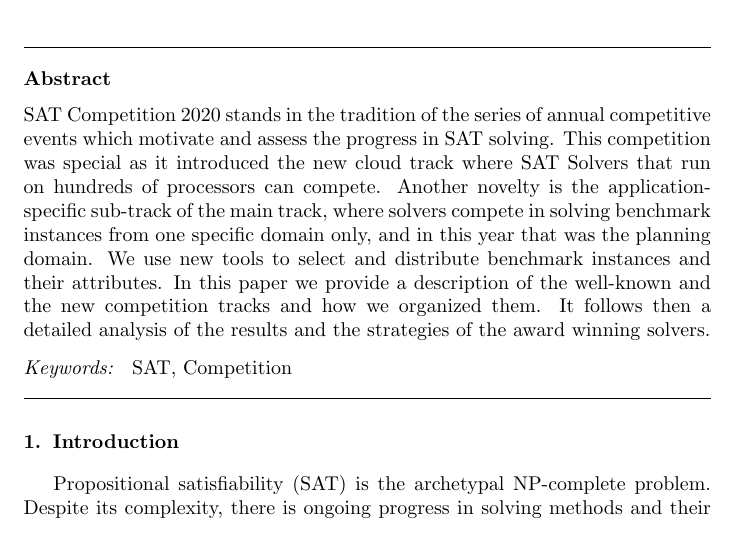
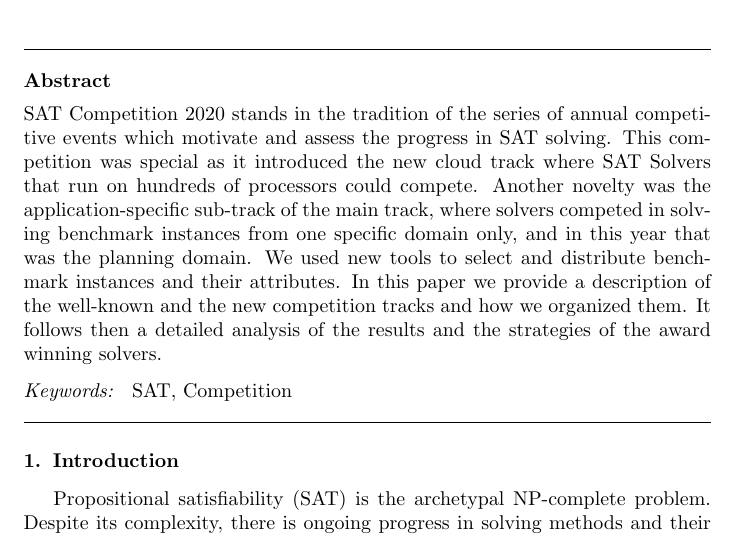
Before and after one commit to satcompetition/2020, a LaTeX paper (paper/main.tex): part of page 1 of 13, cut so that both start at the same text. Compiled offline with pdfLaTeX.

Commit message:
stick to passive in abstract when describing the competition

```diff
--- a/paper/main.tex
+++ b/paper/main.tex
@@ -70,9 +70,10 @@ Czech Technical University in Prague, Czech Republic\\
 
 \begin{abstract}
 SAT Competition 2020 stands in the tradition of the series of annual competitive events which motivate and assess the progress in SAT solving.
-This competition was special as it introduced the new cloud track where SAT Solvers that run on hundreds of processors can compete.
-Another novelty is the application-specific sub-track of the main track, where solvers compete in solving benchmark instances from one specific domain only, and in this year that was the planning domain.
-We use new tools to select and distribute benchmark instances and their attributes.
+This competition was special as it introduced the new cloud track where SAT Solvers that run on hundreds of processors could compete.
+Another novelty was the application-specific sub-track of the main track,
+where solvers competed in solving benchmark instances from one specific domain only, and in this year that was the planning domain.
+We used new tools to select and distribute benchmark instances and their attributes.
 In this paper we provide a description of the well-known and the new competition tracks and how we organized them.
 It follows then a detailed analysis of the results and the strategies of the award winning solvers.
 \end{abstract}
```
